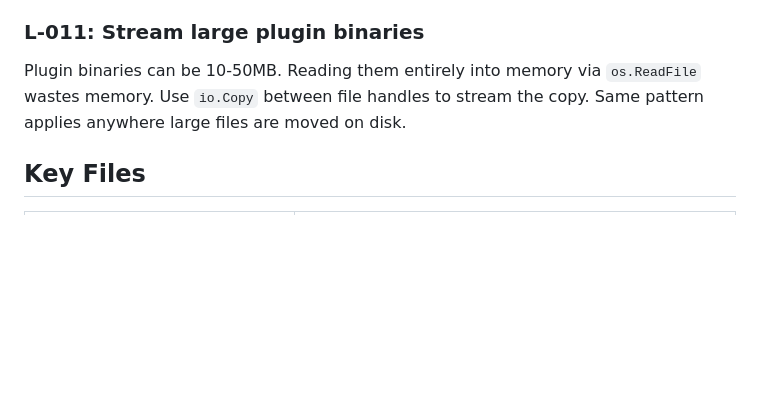
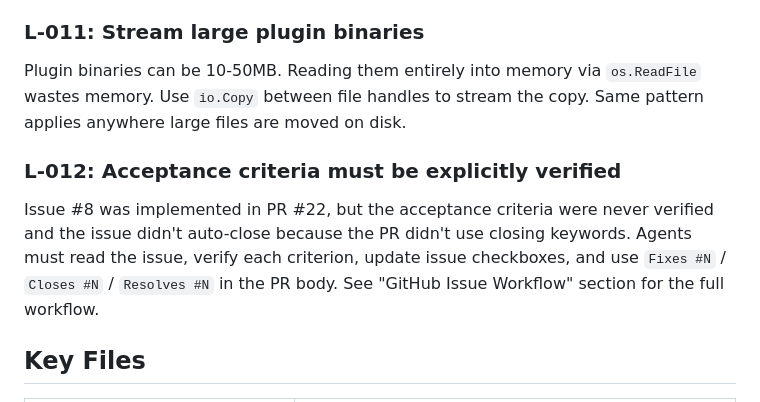
Before and after one commit to rnwolfe/mine, a Markdown page: CLAUDE.md, the part around the change. Drawn GitHub-style; blank space fills up the shorter version.

Commit message:
docs: add lesson learned about acceptance criteria verification
Documents L-009 based on issue #8 / PR #22 where acceptance criteria
were not verified and issue didn't auto-close.

Co-Authored-By: Claude Sonnet 4.5 <noreply@anthropic.com>

```diff
--- a/CLAUDE.md
+++ b/CLAUDE.md
@@ -283,6 +283,13 @@ Plugin binaries can be 10-50MB. Reading them entirely into memory via
 `os.ReadFile` wastes memory. Use `io.Copy` between file handles to stream
 the copy. Same pattern applies anywhere large files are moved on disk.
 
+### L-012: Acceptance criteria must be explicitly verified
+Issue #8 was implemented in PR #22, but the acceptance criteria were never verified
+and the issue didn't auto-close because the PR didn't use closing keywords. Agents
+must read the issue, verify each criterion, update issue checkboxes, and use
+`Fixes #N` / `Closes #N` / `Resolves #N` in the PR body. See "GitHub Issue Workflow"
+section for the full workflow.
+
 ## Key Files
 
 | File | Purpose |
```
